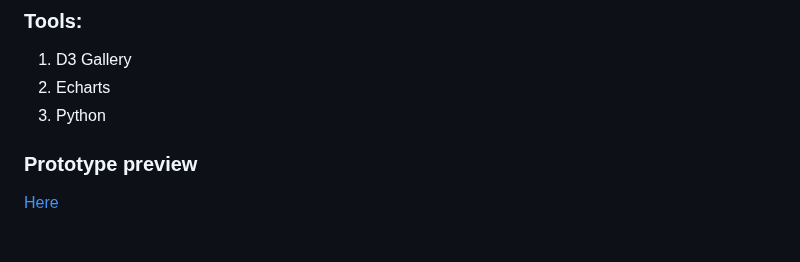
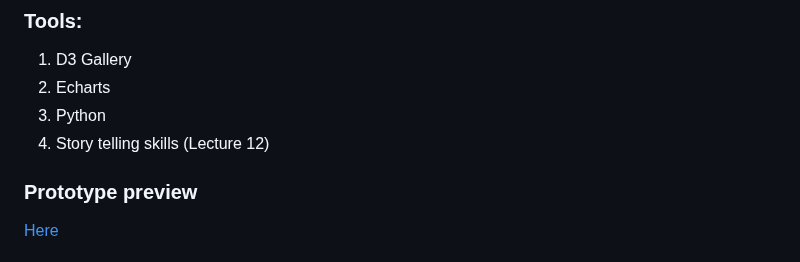
Before and after one commit to com-480-data-visualization/project-2023-greendots-gals, a Markdown page: README.md, the part around the change. Drawn GitHub-style.

```diff
--- a/README.md
+++ b/README.md
@@ -64,6 +64,7 @@ One of our sources of inspiration is a website that presents a wide range of glo
 1. D3 Gallery
 2. Echarts
 3. Python
+4. Story telling skills (Lecture 12)
 
 ### Prototype preview
 [Here](http://htmlpreview.github.io/?https://github.com/com-480-data-visualization/project-2023-greendots-gals/blob/master/index.html)
```
